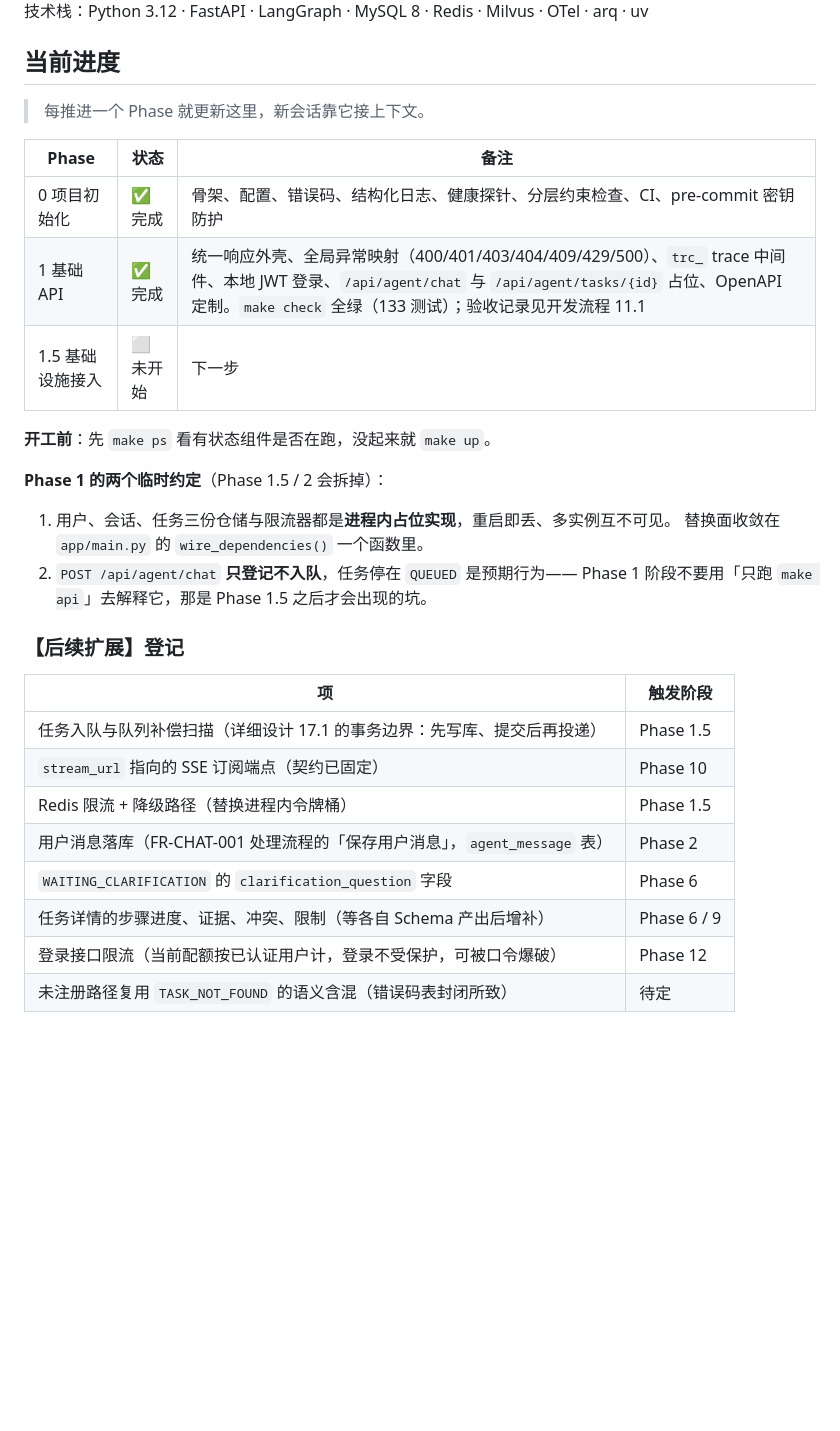
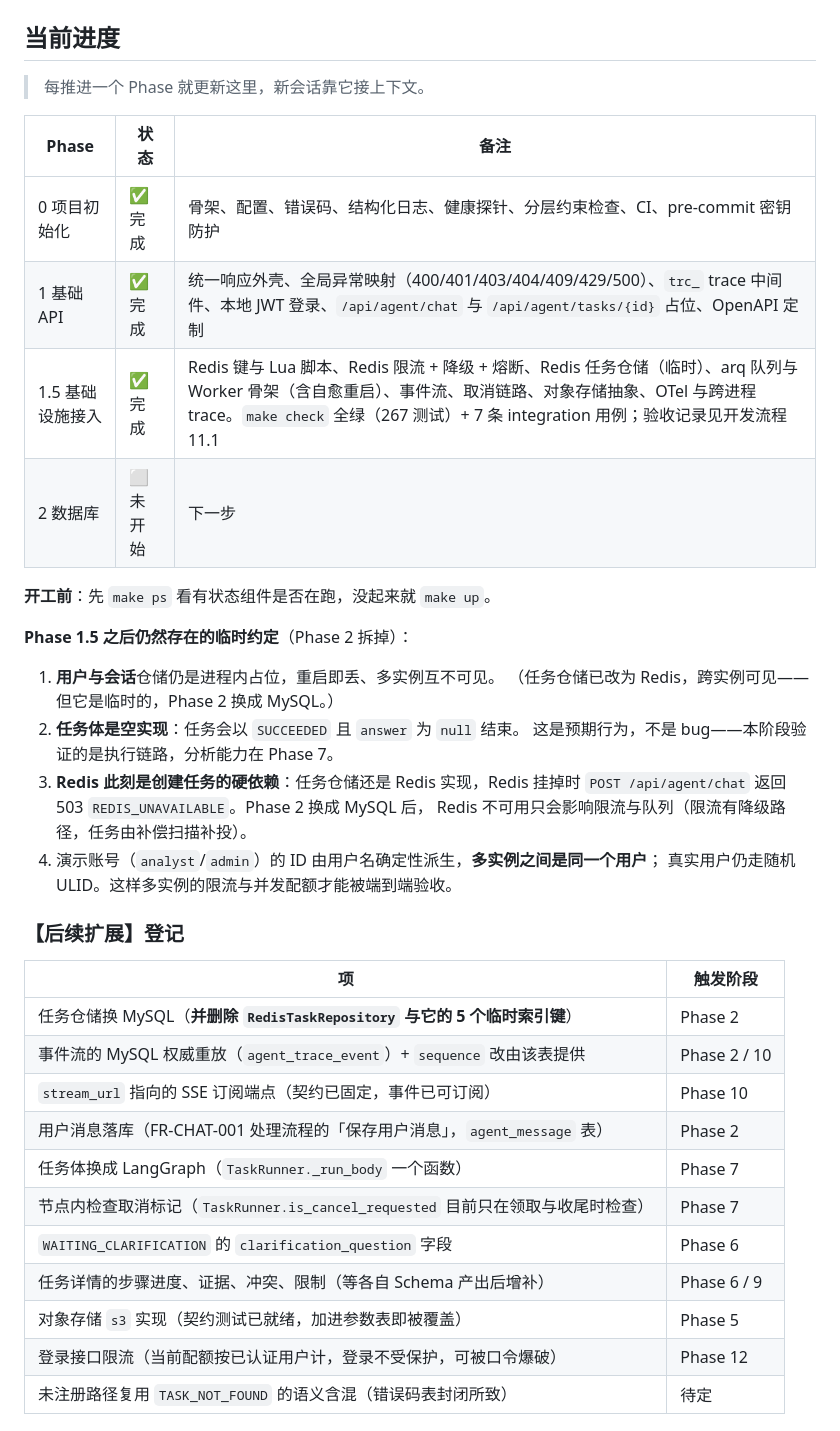
Before and after one commit to zhaofuchen99/enterprise-agent, a Markdown page: CLAUDE.md, the part around one of its changes. Rendered like a GitHub page; blank space fills up the shorter version.

```diff
--- a/CLAUDE.md
+++ b/CLAUDE.md
@@ -18,28 +18,37 @@ SQL 查询、知识检索、结果校验与冲突识别在同一个任务循环
 | Phase | 状态 | 备注 |
 |---|---|---|
 | 0 项目初始化 | ✅ 完成 | 骨架、配置、错误码、结构化日志、健康探针、分层约束检查、CI、pre-commit 密钥防护 |
-| 1 基础 API | ✅ 完成 | 统一响应外壳、全局异常映射（400/401/403/404/409/429/500）、`trc_` trace 中间件、本地 JWT 登录、`/api/agent/chat` 与 `/api/agent/tasks/{id}` 占位、OpenAPI 定制。`make check` 全绿（133 测试）；验收记录见开发流程 11.1 |
-| 1.5 基础设施接入 | ⬜ 未开始 | 下一步 |
+| 1 基础 API | ✅ 完成 | 统一响应外壳、全局异常映射（400/401/403/404/409/429/500）、`trc_` trace 中间件、本地 JWT 登录、`/api/agent/chat` 与 `/api/agent/tasks/{id}` 占位、OpenAPI 定制 |
+| 1.5 基础设施接入 | ✅ 完成 | Redis 键与 Lua 脚本、Redis 限流 + 降级 + 熔断、Redis 任务仓储（临时）、arq 队列与 Worker 骨架（含自愈重启）、事件流、取消链路、对象存储抽象、OTel 与跨进程 trace。`make check` 全绿（267 测试）+ 7 条 integration 用例；验收记录见开发流程 11.1 |
+| 2 数据库 | ⬜ 未开始 | 下一步 |
 
 **开工前**：先 `make ps` 看有状态组件是否在跑，没起来就 `make up`。
 
-**Phase 1 的两个临时约定**（Phase 1.5 / 2 会拆掉）：
+**Phase 1.5 之后仍然存在的临时约定**（Phase 2 拆掉）：
 
-1. 用户、会话、任务三份仓储与限流器都是**进程内占位实现**，重启即丢、多实例互不可见。
-   替换面收敛在 `app/main.py` 的 `wire_dependencies()` 一个函数里。
-2. `POST /api/agent/chat` **只登记不入队**，任务停在 `QUEUED` 是预期行为——
-   Phase 1 阶段不要用「只跑 `make api`」去解释它，那是 Phase 1.5 之后才会出现的坑。
+1. **用户与会话**仓储仍是进程内占位，重启即丢、多实例互不可见。
+   （任务仓储已改为 Redis，跨实例可见——但它是临时的，Phase 2 换成 MySQL。）
+2. **任务体是空实现**：任务会以 `SUCCEEDED` 且 `answer` 为 `null` 结束。
+   这是预期行为，不是 bug——本阶段验证的是执行链路，分析能力在 Phase 7。
+3. **Redis 此刻是创建任务的硬依赖**：任务仓储还是 Redis 实现，Redis 挂掉时
+   `POST /api/agent/chat` 返回 503 `REDIS_UNAVAILABLE`。Phase 2 换成 MySQL 后，
+   Redis 不可用只会影响限流与队列（限流有降级路径，任务由补偿扫描补投）。
+4. 演示账号（`analyst`/`admin`）的 ID 由用户名确定性派生，**多实例之间是同一个用户**；
+   真实用户仍走随机 ULID。这样多实例的限流与并发配额才能被端到端验收。
 
 ### 【后续扩展】登记
 
 | 项 | 触发阶段 |
 |---|---|
-| 任务入队与队列补偿扫描（详细设计 17.1 的事务边界：先写库、提交后再投递） | Phase 1.5 |
-| `stream_url` 指向的 SSE 订阅端点（契约已固定） | Phase 10 |
-| Redis 限流 + 降级路径（替换进程内令牌桶） | Phase 1.5 |
+| 任务仓储换 MySQL（**并删除 `RedisTaskRepository` 与它的 5 个临时索引键**） | Phase 2 |
+| 事件流的 MySQL 权威重放（`agent_trace_event`）+ `sequence` 改由该表提供 | Phase 2 / 10 |
+| `stream_url` 指向的 SSE 订阅端点（契约已固定，事件已可订阅） | Phase 10 |
 | 用户消息落库（FR-CHAT-001 处理流程的「保存用户消息」，`agent_message` 表） | Phase 2 |
+| 任务体换成 LangGraph（`TaskRunner._run_body` 一个函数） | Phase 7 |
+| 节点内检查取消标记（`TaskRunner.is_cancel_requested` 目前只在领取与收尾时检查） | Phase 7 |
 | `WAITING_CLARIFICATION` 的 `clarification_question` 字段 | Phase 6 |
 | 任务详情的步骤进度、证据、冲突、限制（等各自 Schema 产出后增补） | Phase 6 / 9 |
+| 对象存储 `s3` 实现（契约测试已就绪，加进参数表即被覆盖） | Phase 5 |
 | 登录接口限流（当前配额按已认证用户计，登录不受保护，可被口令爆破） | Phase 12 |
 | 未注册路径复用 `TASK_NOT_FOUND` 的语义含混（错误码表封闭所致） | 待定 |
 
```
Also changed, not shown: other parts of CLAUDE.md (+18 -1 lines), README.md (+21 -9 lines).
